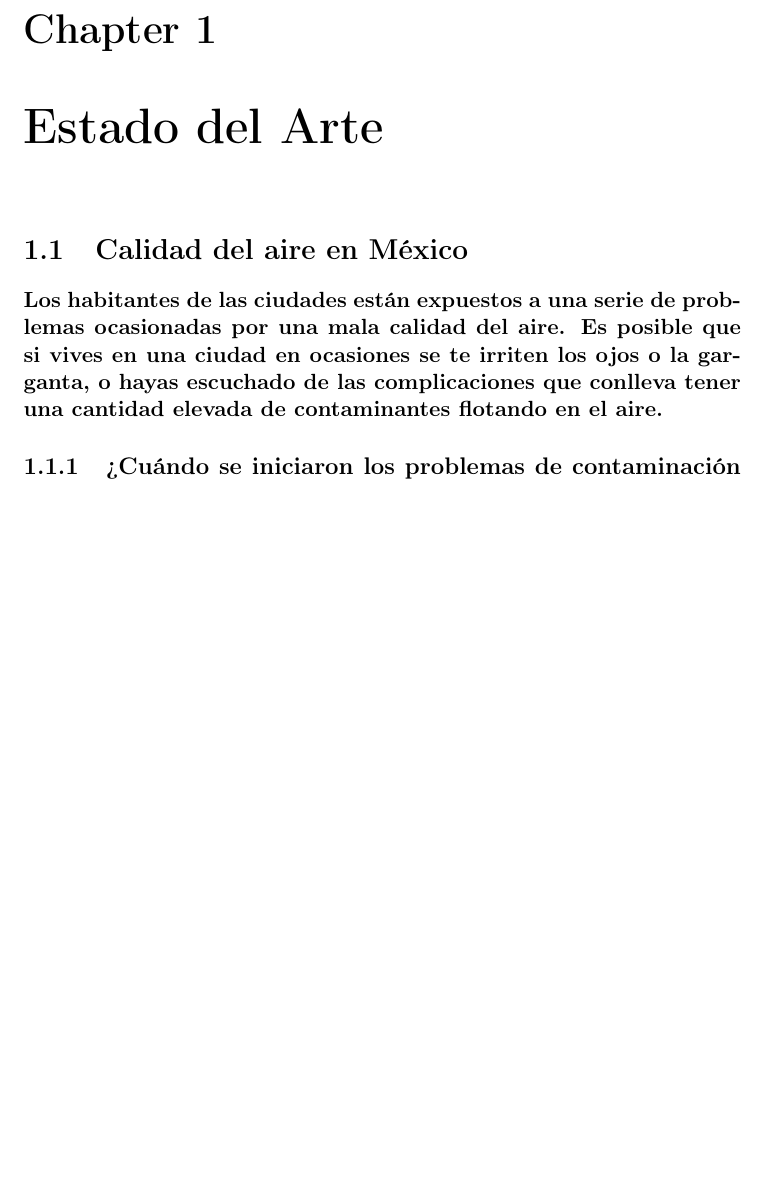
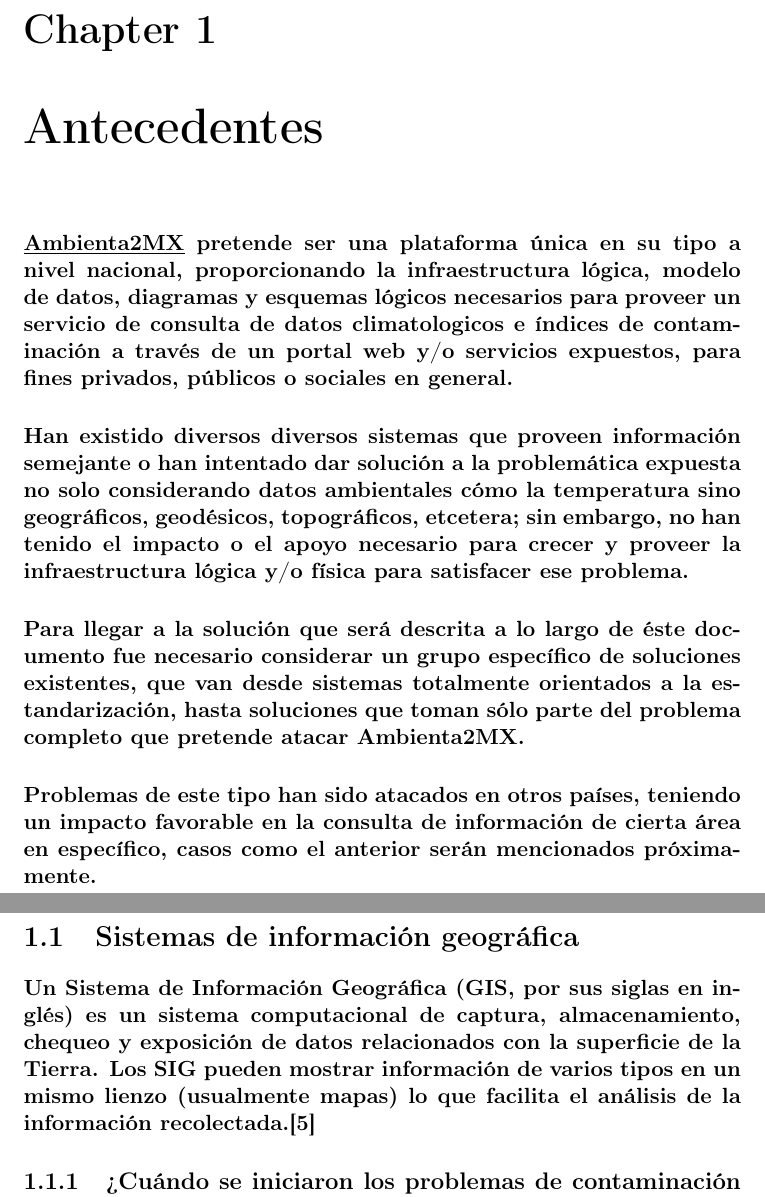
Before and after one commit to Ambienta2MX/Ambienta2MX-Core, a LaTeX document (TechnicalDocumentation/Technical_Report.tex, which reads TechnicalDocumentation/StateOfTheArt.tex): part of page 4 of 19 before the commit and two parts of pages 4 and 5 of 20 after it, the two joined at a grey line, cut so that both start at the same text, the shorter picture padded with empty space. Compiled offline with pdfLaTeX.

Commit message:
#3, Fixing State of art

```diff
--- a/TechnicalDocumentation/StateOfTheArt.tex
+++ b/TechnicalDocumentation/StateOfTheArt.tex
@@ -1,6 +1,11 @@
-\chapter {Estado del Arte}
-  \section {Calidad del aire en México}
-    \paragraph {Los habitantes de las ciudades están expuestos a una serie de problemas ocasionadas por una mala calidad del aire. Es posible que si vives en una ciudad en  ocasiones se te irriten los ojos o la garganta, o hayas escuchado de las complicaciones que conlleva tener una cantidad elevada de contaminantes flotando en el aire.}
+\chapter {Antecedentes}
+    \paragraph{\underline{Ambienta2MX} pretende ser una plataforma única en su tipo a nivel nacional, proporcionando la infraestructura lógica, modelo de datos, diagramas y esquemas lógicos necesarios para proveer un servicio de consulta de datos climatologicos e índices de contaminación a través de un portal web y/o servicios expuestos, para fines privados, públicos o sociales en general.}
+    \paragraph{Han existido diversos diversos sistemas que proveen información semejante o han intentado dar solución a la problemática expuesta no solo considerando datos ambientales cómo la temperatura sino geográficos, geodésicos, topográficos, etcetera; sin embargo, no han tenido el impacto o el apoyo necesario para crecer y proveer la infraestructura lógica y/o física para satisfacer ese problema.}
+    \paragraph{Para llegar a la solución que será descrita a lo largo de éste documento fue necesario considerar un grupo específico de soluciones existentes, que van desde sistemas totalmente orientados a la estandarización, hasta soluciones que toman sólo parte del problema completo que pretende atacar Ambienta2MX.}
+    \paragraph{Problemas de este tipo han sido atacados en otros países, teniendo un impacto favorable en la consulta de información de cierta área en específico, casos como el anterior serán mencionados próximamente.}
+\newpage
+  \section {Sistemas de información geográfica}
+    \paragraph {Un Sistema de Información Geográfica (GIS, por sus siglas en inglés) es un sistema computacional de captura, almacenamiento, chequeo y exposición de datos relacionados con la superficie de la Tierra. Los SIG pueden mostrar información de varios tipos en un mismo lienzo (usualmente mapas) lo que facilita el análisis de la información recolectada.\cite{5}}
 
     \subsection{¿Cuándo se iniciaron los problemas de contaminación del aire?}
     \paragraph {Desde siempre la humanidad ha emitido contaminantes al aire, pero esto se incrementó de manera dramática a partir de la Revolución Industrial iniciada en el Reino Unido a finales del siglo XVII. En esa época, el trabajo manual fue remplazado por maquinaria, básicamente por la introducción de tecnologías que empleaban el vapor y que hacían posible tener altos niveles de producción. El problema fue que con estos avances industriales se incrementó el  uso de combustibles, tal como el petróleo y el carbón mineral, ambos indispensables para el funcionamiento de la nueva maquinaria.}
```
